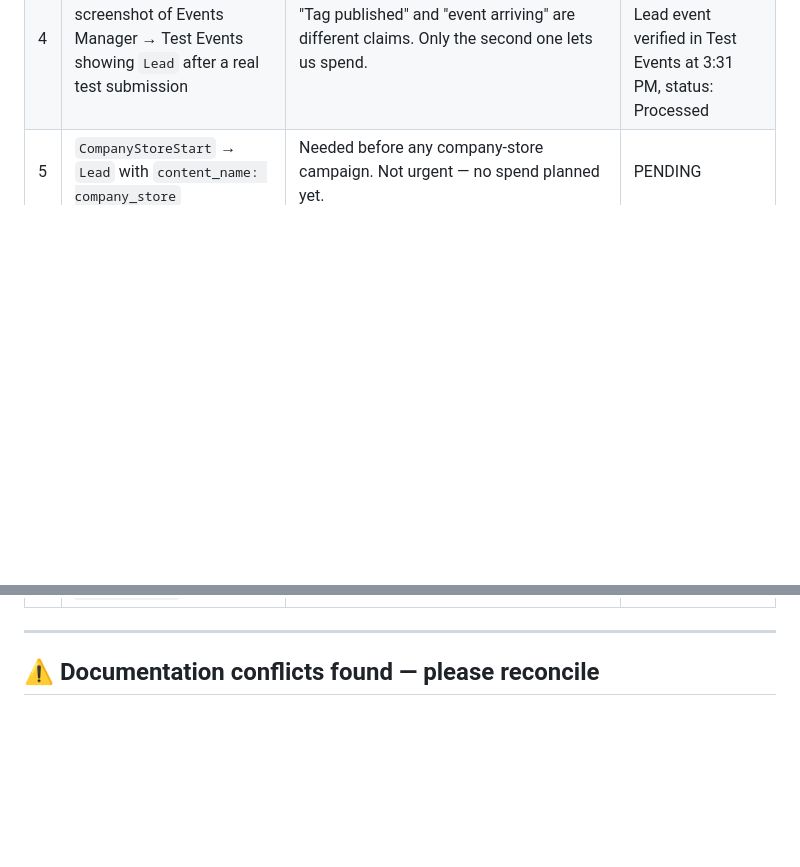
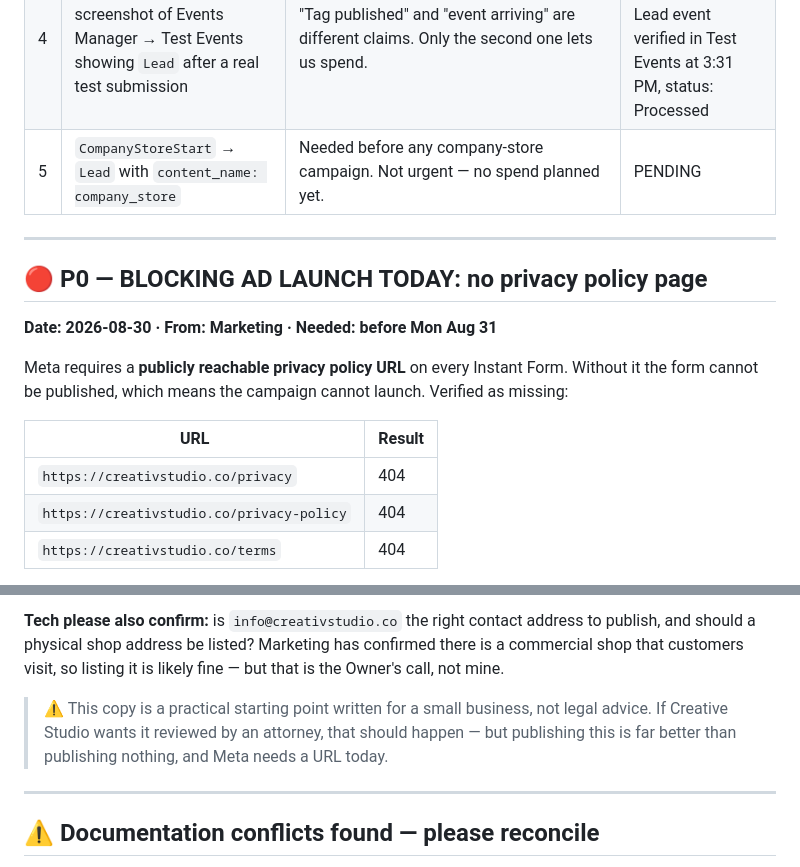
Before and after one commit to 5h0kun1n/creative-studio, a Markdown page: MARKETING_REQUESTS.md, 2 parts joined by grey strips. GitHub-like rendering; blank space fills up the shorter version.

Commit message:
Marketing: P0 - privacy policy page required for Meta Instant Form, ready-to-paste copy included

```diff
--- a/MARKETING_REQUESTS.md
+++ b/MARKETING_REQUESTS.md
@@ -55,3 +55,18 @@ Note this does **not** mean leads are being lost. Netlify Forms + Resend still c
 | 3 | Add `tracking.js` to the **homepage** | Verified: `tracking.js` loads on `/quote` and `/thank-you` but **not** on `https://creativstudio.co`. If the phone number is in the homepage header, `Call` can never fire there even after tag #2 ships. | **DONE (Tech, 2026-08-30)** — live via Netlify auto-deploy |
 | 4 | Send Marketing a screenshot of Events Manager → Test Events showing `Lead` after a real test submission | "Tag published" and "event arriving" are different claims. Only the second one lets us spend. | **DONE (Tech, 2026-08-30)** — Lead event verified in Test Events at 3:31 PM, status: Processed |
 | 5 | `CompanyStoreStart` → `Lead` with `content_name: company_store` | Needed before any company-store campaign. Not urgent — no spend planned yet. | PENDING |
+
+---
+
+## 🔴 P0 — BLOCKING AD LAUNCH TODAY: no privacy policy page
+
+**Date: 2026-08-30 · From: Marketing · Needed: before Mon Aug 31**
+
+Meta requires a **publicly reachable privacy policy URL** on every Instant Form. Without it the form cannot be published, which means the campaign cannot launch. Verified as missing:
+
+| URL | Result |
+|---|---|
+| `https://creativstudio.co/privacy` | 404 |
+| `https://creativstudio.co/privacy-policy` | 404 |
+| `https://creativstudio.co/terms` | 404 |
+
@@ -58,3 +171,8 @@ Note this does **not** mean leads are being lost. Netlify Forms + Resend still c
+</details>
+
+**Tech please also confirm:** is `info@creativstudio.co` the right contact address to publish, and should a physical shop address be listed? Marketing has confirmed there is a commercial shop that customers visit, so listing it is likely fine — but that is the Owner's call, not mine.
+
+> ⚠️ This copy is a practical starting point written for a small business, not legal advice. If Creative Studio wants it reviewed by an attorney, that should happen — but publishing this is far better than publishing nothing, and Meta needs a URL today.
 
 ---
 
```
Also changed, not shown: other parts of MARKETING_REQUESTS.md (+98 -0 lines).
